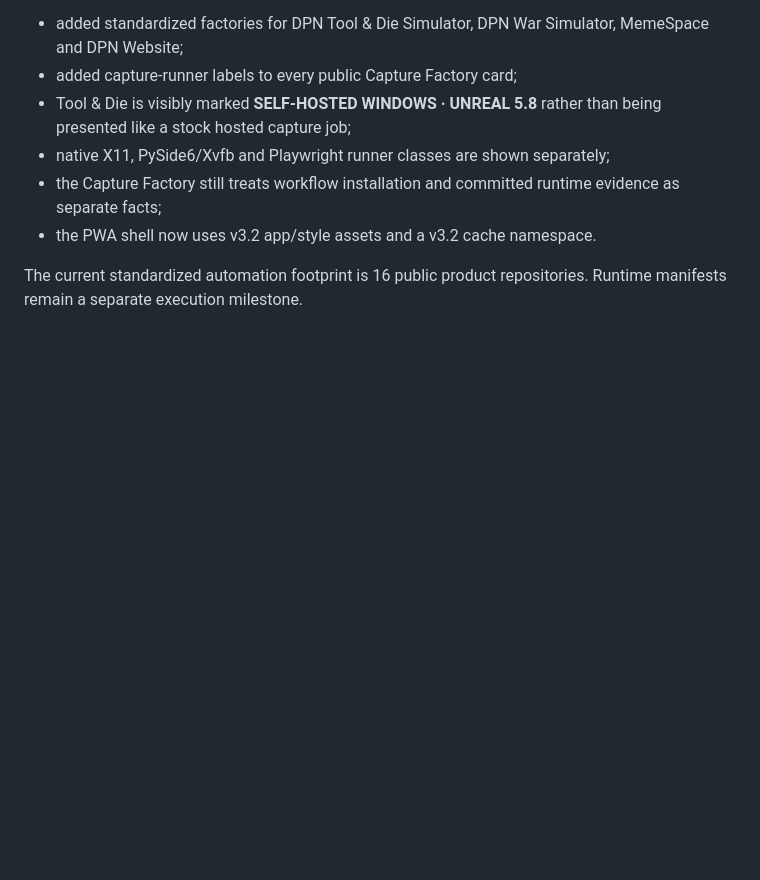
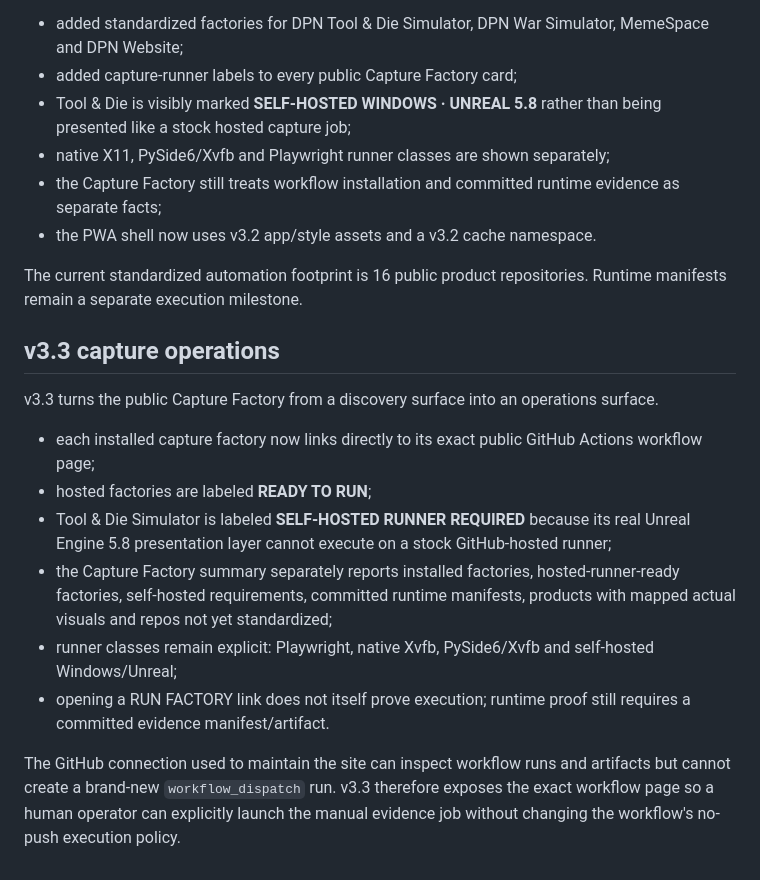
Before and after one commit to DPN-Technology/DPN-Technology.github.io, a Markdown page: README.md, the part around the change. GitHub-like rendering; blank space fills up the shorter version.

Commit message:
sync: publish v3.3 documentation README.md

```diff
--- a/README.md
+++ b/README.md
@@ -183,3 +183,17 @@ v3.2 packages the 16-product Capture Factory rollout as a versioned Command Cent
 - the PWA shell now uses v3.2 app/style assets and a v3.2 cache namespace.
 
 The current standardized automation footprint is 16 public product repositories. Runtime manifests remain a separate execution milestone.
+
+
+## v3.3 capture operations
+
+v3.3 turns the public Capture Factory from a discovery surface into an operations surface.
+
+- each installed capture factory now links directly to its exact public GitHub Actions workflow page;
+- hosted factories are labeled **READY TO RUN**;
+- Tool & Die Simulator is labeled **SELF-HOSTED RUNNER REQUIRED** because its real Unreal Engine 5.8 presentation layer cannot execute on a stock GitHub-hosted runner;
+- the Capture Factory summary separately reports installed factories, hosted-runner-ready factories, self-hosted requirements, committed runtime manifests, products with mapped actual visuals and repos not yet standardized;
+- runner classes remain explicit: Playwright, native Xvfb, PySide6/Xvfb and self-hosted Windows/Unreal;
+- opening a RUN FACTORY link does not itself prove execution; runtime proof still requires a committed evidence manifest/artifact.
+
+The GitHub connection used to maintain the site can inspect workflow runs and artifacts but cannot create a brand-new `workflow_dispatch` run. v3.3 therefore exposes the exact workflow page so a human operator can explicitly launch the manual evidence job without changing the workflow's no-push execution policy.
```
